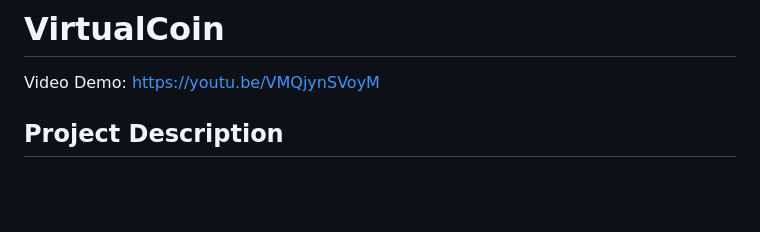
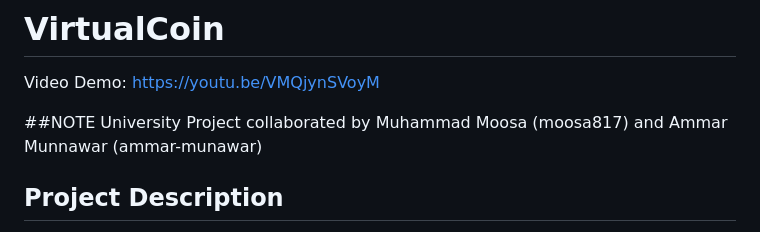
Before and after one commit to moosa817/virtualcoin, a Markdown page: README.md, the part around the change. GitHub-like rendering; blank space fills up the shorter version.

```diff
--- a/README.md
+++ b/README.md
@@ -3,6 +3,9 @@
 # VirtualCoin
 
  Video Demo: https://youtu.be/VMQjynSVoyM
+
+##NOTE
+University Project collaborated by Muhammad Moosa (moosa817) and Ammar Munnawar (ammar-munawar)
 
 ## Project Description
 VirtualCoin is a prototype cryptocurrency application built to showcase how blockchain technology with transactions works. The application demonstrates the fundamental principles of blockchain, including block creation, transaction handling, and secure signing. Users can sign up, log in, make transactions, and explore the blockchain through a user-friendly interface.
```
